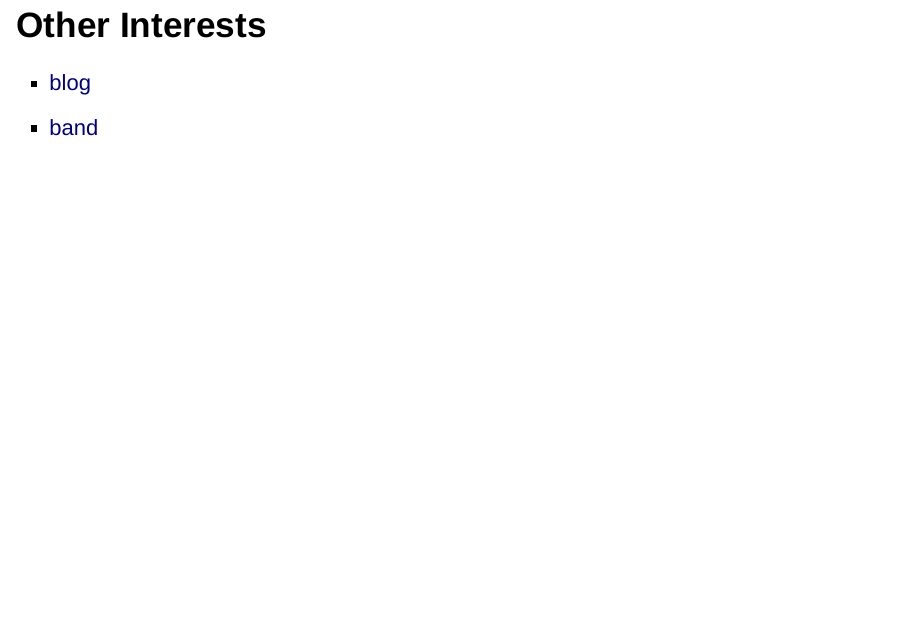
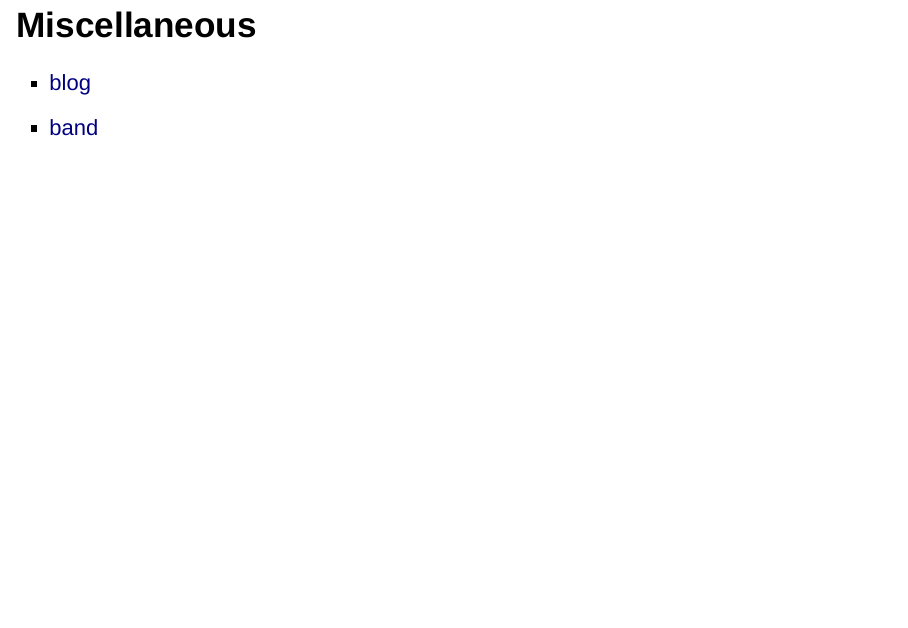
Before and after one commit to sebdalgarno/presentations, an R Markdown document (introduction.Rmd): page 9 of 9. Rendered offline with R 4.5, knitr and Pandoc, with nearby package versions; drawn as Slidy slides in place of the format the file asks for.

Commit message:
chane slide title

```diff
--- a/introduction.Rmd
+++ b/introduction.Rmd
@@ -51,6 +51,6 @@ library(vitae)
 - [consulting website](https://northbeachconsulting.ca)
 - [web map example](https://haidagwaiilogging.netlify.app/)
 
-## Other Interests
+## Miscellaneous
 - [blog](https://fishydata.netlify.app)
 - [band](https://rustymouldandthesugaragates.bandcamp.com/)
```
